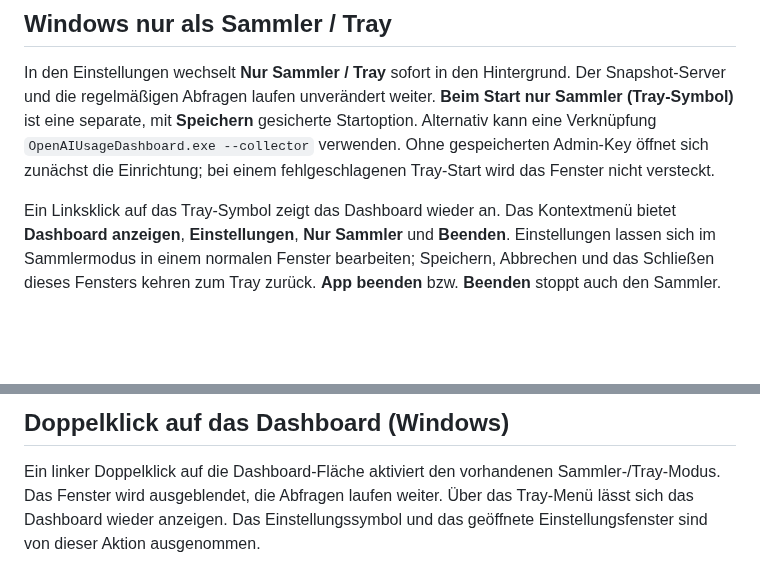
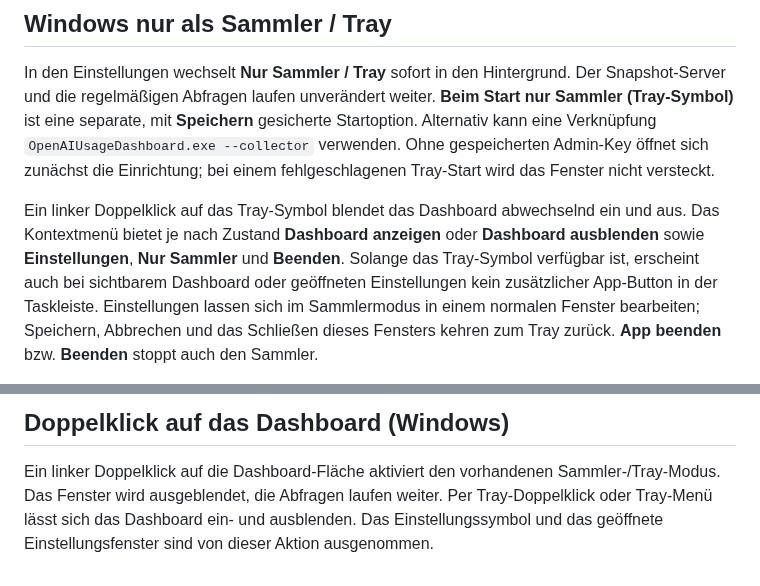
Before and after one commit to geheimniswelten/OpenAIUsageDashboard, a Markdown page: README.md, 2 parts joined by grey strips. Rendered like a GitHub page; blank space fills up the shorter version.

```diff
--- a/README.md
+++ b/README.md
@@ -212,8 +223,11 @@ gesicherte Startoption. Alternativ kann eine Verknüpfung
 öffnet sich zunächst die Einrichtung; bei einem fehlgeschlagenen Tray-Start
 wird das Fenster nicht versteckt.
 
-Ein Linksklick auf das Tray-Symbol zeigt das Dashboard wieder an. Das Kontextmenü
-bietet **Dashboard anzeigen**, **Einstellungen**, **Nur Sammler** und **Beenden**.
+Ein linker Doppelklick auf das Tray-Symbol blendet das Dashboard abwechselnd ein
+und aus. Das Kontextmenü bietet je nach Zustand **Dashboard anzeigen** oder
+**Dashboard ausblenden** sowie **Einstellungen**, **Nur Sammler** und **Beenden**.
+Solange das Tray-Symbol verfügbar ist, erscheint auch bei sichtbarem Dashboard
+oder geöffneten Einstellungen kein zusätzlicher App-Button in der Taskleiste.
 Einstellungen lassen sich im Sammlermodus in einem normalen Fenster bearbeiten;
 Speichern, Abbrechen und das Schließen dieses Fensters kehren zum Tray zurück.
 **App beenden** bzw. **Beenden** stoppt auch den Sammler.
@@ -395,5 +418,5 @@ SDK-/NDK-Toolchain und Signierung erzeugt.
 
 Ein linker Doppelklick auf die Dashboard-Fläche aktiviert den vorhandenen
 Sammler-/Tray-Modus. Das Fenster wird ausgeblendet, die Abfragen laufen weiter.
-Über das Tray-Menü lässt sich das Dashboard wieder anzeigen. Das Einstellungssymbol
+Per Tray-Doppelklick oder Tray-Menü lässt sich das Dashboard ein- und ausblenden. Das Einstellungssymbol
 und das geöffnete Einstellungsfenster sind von dieser Aktion ausgenommen.
```
Also changed, not shown: other parts of README.md (+21 -1 lines), Screenshot-Live.png, assets/OpenAIUsageDashboard-150.png (added), assets/OpenAIUsageDashboard-44.png (added), 16 other files.
